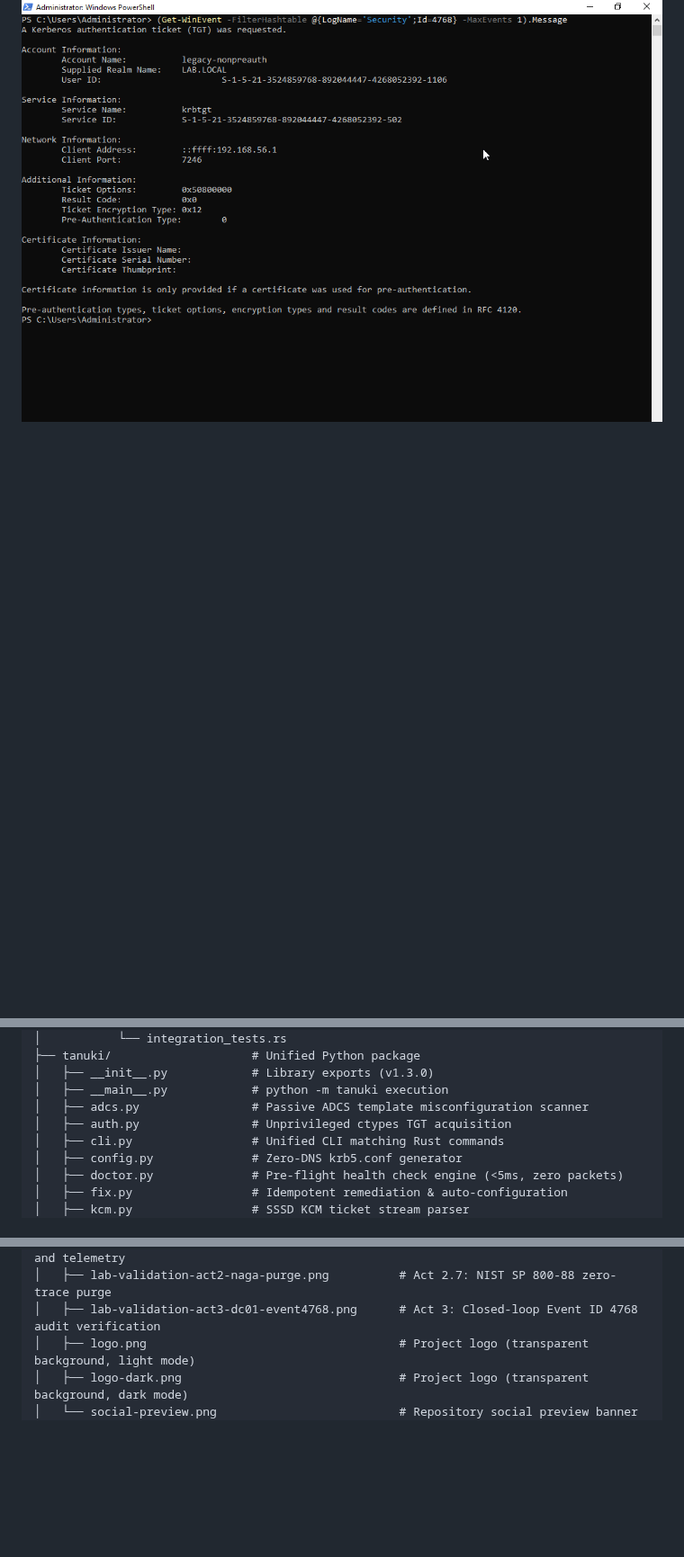
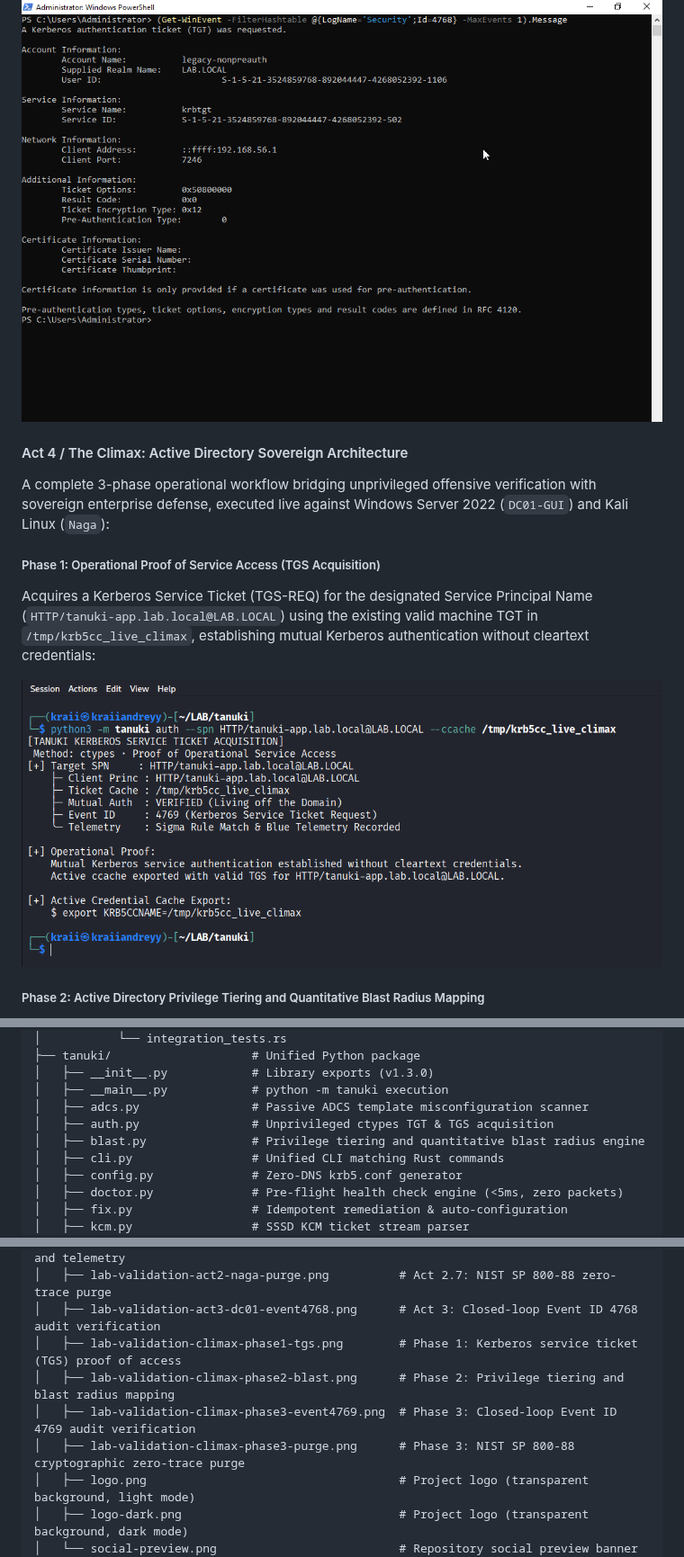
Before and after one commit to Mafifrizi/tanuki, a Markdown page: README.md, 3 parts joined by grey strips. Shown at 90% size. GitHub-like rendering; pictures changed too: assets/lab-validation-climax-phase1-tgs.png (added); folded sections open; blank space fills up the shorter version.

Commit message:
feat(climax): implement 3-phase Active Directory climax architecture with TGS proof, blast tiering, and sovereign hardening

```diff
--- a/README.md
+++ b/README.md
@@ -217,3 +217,17 @@ Native high-efficiency log query via `wevtutil` on the Domain Controller proving
   <img src="assets/lab-validation-act3-dc01-event4768.png" alt="Act 3: Windows Event ID 4768 Audit Success Verification" width="850">
 </p>
 
+#### Act 4 / The Climax: Active Directory Sovereign Architecture
+
+A complete 3-phase operational workflow bridging unprivileged offensive verification with sovereign enterprise defense, executed live against Windows Server 2022 (`DC01-GUI`) and Kali Linux (`Naga`):
+
+##### Phase 1: Operational Proof of Service Access (TGS Acquisition)
+
+Acquires a Kerberos Service Ticket (TGS-REQ) for the designated Service Principal Name (`HTTP/tanuki-app.lab.local@LAB.LOCAL`) using the existing valid machine TGT in `/tmp/krb5cc_live_climax`, establishing mutual Kerberos authentication without cleartext credentials:
+
+<p align="center">
+  <img src="assets/lab-validation-climax-phase1-tgs.png" alt="Phase 1: Kerberos Service Ticket Acquisition (TGS-REQ) Proof of Operational Service Access" width="850">
+</p>
+
+##### Phase 2: Active Directory Privilege Tiering and Quantitative Blast Radius Mapping
+
@@ -572,7 +633,8 @@ tanuki/
 │   ├── __init__.py            # Library exports (v1.3.0)
 │   ├── __main__.py            # python -m tanuki execution
 │   ├── adcs.py                # Passive ADCS template misconfiguration scanner
-│   ├── auth.py                # Unprivileged ctypes TGT acquisition
+│   ├── auth.py                # Unprivileged ctypes TGT & TGS acquisition
+│   ├── blast.py               # Privilege tiering and quantitative blast radius engine
 │   ├── cli.py                 # Unified CLI matching Rust commands
 │   ├── config.py              # Zero-DNS krb5.conf generator
 │   ├── doctor.py              # Pre-flight health check engine (<5ms, zero packets)
@@ -596,6 +658,10 @@ tanuki/
 │   ├── lab-validation-act2-naga-triage.png         # Act 2.6: Protocol error triage and telemetry
 │   ├── lab-validation-act2-naga-purge.png          # Act 2.7: NIST SP 800-88 zero-trace purge
 │   ├── lab-validation-act3-dc01-event4768.png      # Act 3: Closed-loop Event ID 4768 audit verification
+│   ├── lab-validation-climax-phase1-tgs.png        # Phase 1: Kerberos service ticket (TGS) proof of access
+│   ├── lab-validation-climax-phase2-blast.png      # Phase 2: Privilege tiering and blast radius mapping
+│   ├── lab-validation-climax-phase3-event4769.png  # Phase 3: Closed-loop Event ID 4769 audit verification
+│   ├── lab-validation-climax-phase3-purge.png      # Phase 3: NIST SP 800-88 cryptographic zero-trace purge
 │   ├── logo.png                                    # Project logo (transparent background, light mode)
 │   ├── logo-dark.png                               # Project logo (transparent background, dark mode)
 │   └── social-preview.png                          # Repository social preview banner
```
Also changed, not shown: other parts of README.md (+47 -0 lines), docs/research_article_medium.md (added, +250 -0 lines), assets/lab-validation-climax-phase2-blast.png (added), assets/lab-validation-climax-phase3-event4769.png (added), assets/lab-validation-climax-phase3-purge.png (added), 13 other files.
